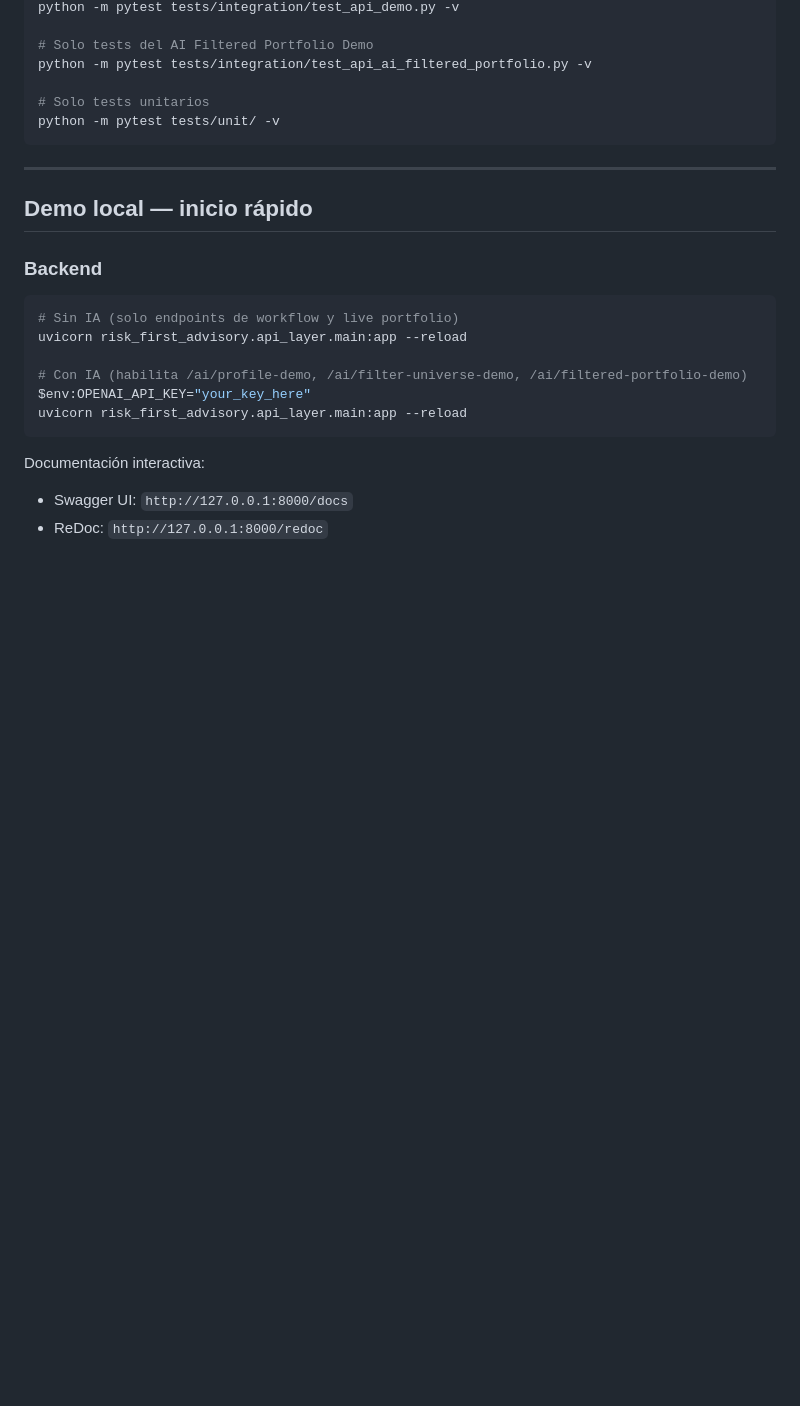
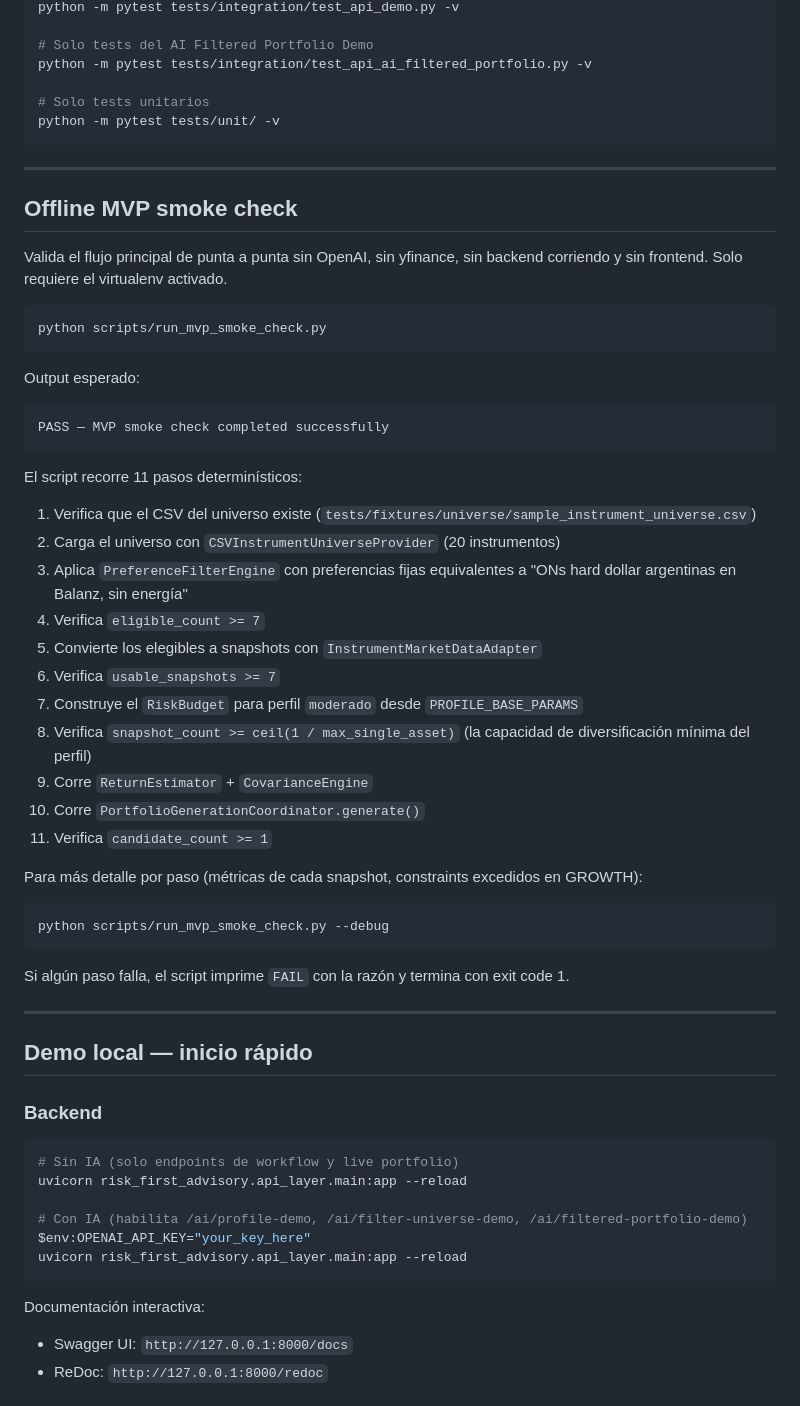
Before and after one commit to tomasecabello-cmyk/risk-first-advisory, a Markdown page: README.md, the part around the change. Drawn GitHub-style; blank space fills up the shorter version.

Commit message:
Document MVP smoke check

````diff
--- a/README.md
+++ b/README.md
@@ -233,6 +233,44 @@ python -m pytest tests/unit/ -v
 
 ---
 
+## Offline MVP smoke check
+
+Valida el flujo principal de punta a punta sin OpenAI, sin yfinance, sin backend corriendo y sin frontend. Solo requiere el virtualenv activado.
+
+```powershell
+python scripts/run_mvp_smoke_check.py
+```
+
+Output esperado:
+
+```
+PASS — MVP smoke check completed successfully
+```
+
+El script recorre 11 pasos determinísticos:
+
+1. Verifica que el CSV del universo existe (`tests/fixtures/universe/sample_instrument_universe.csv`)
+2. Carga el universo con `CSVInstrumentUniverseProvider` (20 instrumentos)
+3. Aplica `PreferenceFilterEngine` con preferencias fijas equivalentes a "ONs hard dollar argentinas en Balanz, sin energía"
+4. Verifica `eligible_count >= 7`
+5. Convierte los elegibles a snapshots con `InstrumentMarketDataAdapter`
+6. Verifica `usable_snapshots >= 7`
+7. Construye el `RiskBudget` para perfil `moderado` desde `PROFILE_BASE_PARAMS`
+8. Verifica `snapshot_count >= ceil(1 / max_single_asset)` (la capacidad de diversificación mínima del perfil)
+9. Corre `ReturnEstimator` + `CovarianceEngine`
+10. Corre `PortfolioGenerationCoordinator.generate()`
+11. Verifica `candidate_count >= 1`
+
+Para más detalle por paso (métricas de cada snapshot, constraints excedidos en GROWTH):
+
+```powershell
+python scripts/run_mvp_smoke_check.py --debug
+```
+
+Si algún paso falla, el script imprime `FAIL` con la razón y termina con exit code 1.
+
+---
+
 ## Demo local — inicio rápido
 
 ### Backend
````
